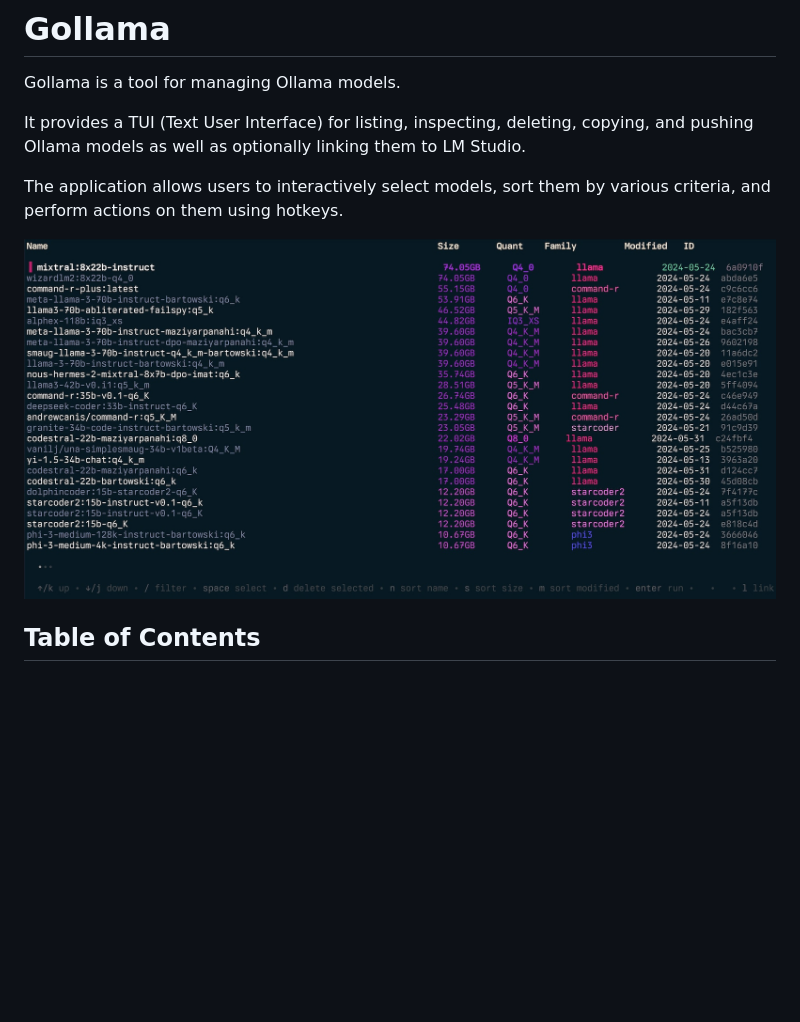
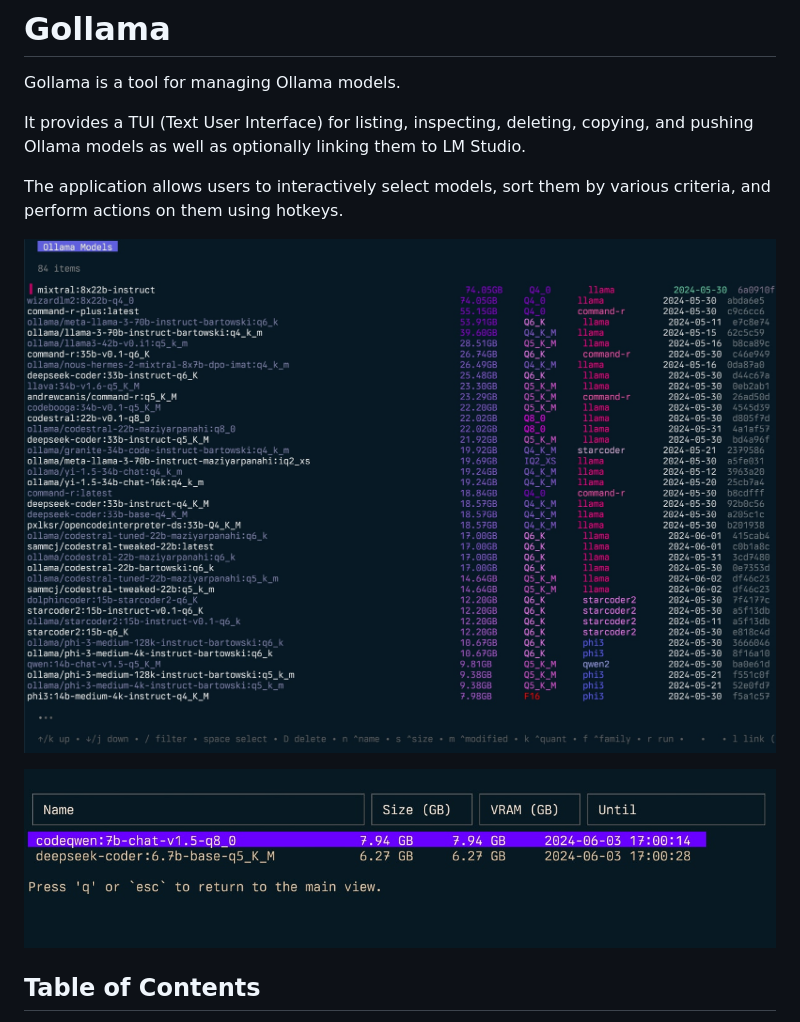
Before and after one commit to sammcj/gollama, a Markdown page: README.md, the part around the change. Rendered like a GitHub page; pictures changed too: screenshots/gollama-top.jpg (added), screenshots/gollama-v1.0.0.jpg; blank space fills up the shorter version.

Commit message:
docs: add top screenshot [skip-ci]

```diff
--- a/README.md
+++ b/README.md
@@ -7,6 +7,8 @@ It provides a TUI (Text User Interface) for listing, inspecting, deleting, copyi
 The application allows users to interactively select models, sort them by various criteria, and perform actions on them using hotkeys.
 
 ![](screenshots/gollama-v1.0.0.jpg)
+
+![](screenshots/gollama-top.jpg)
 
 ## Table of Contents
 
```
